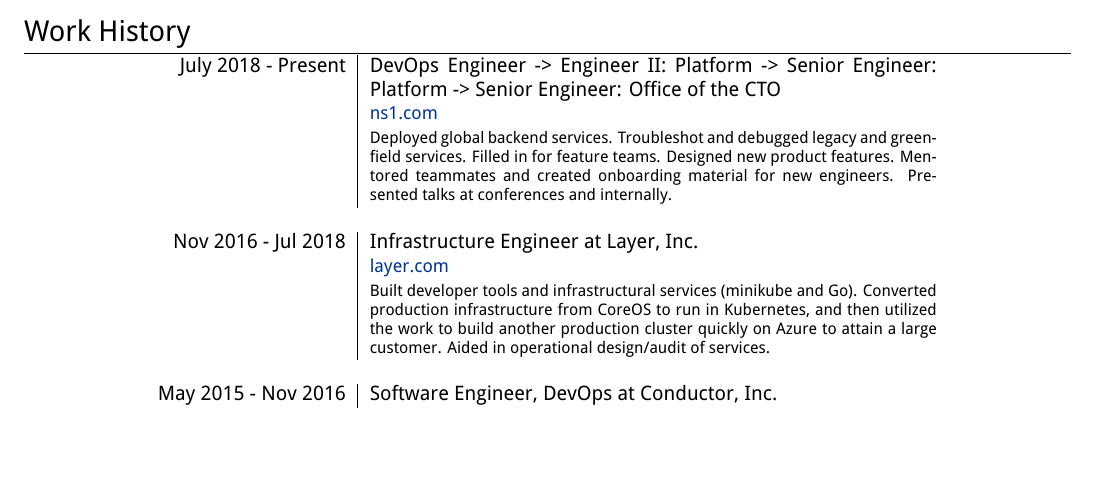
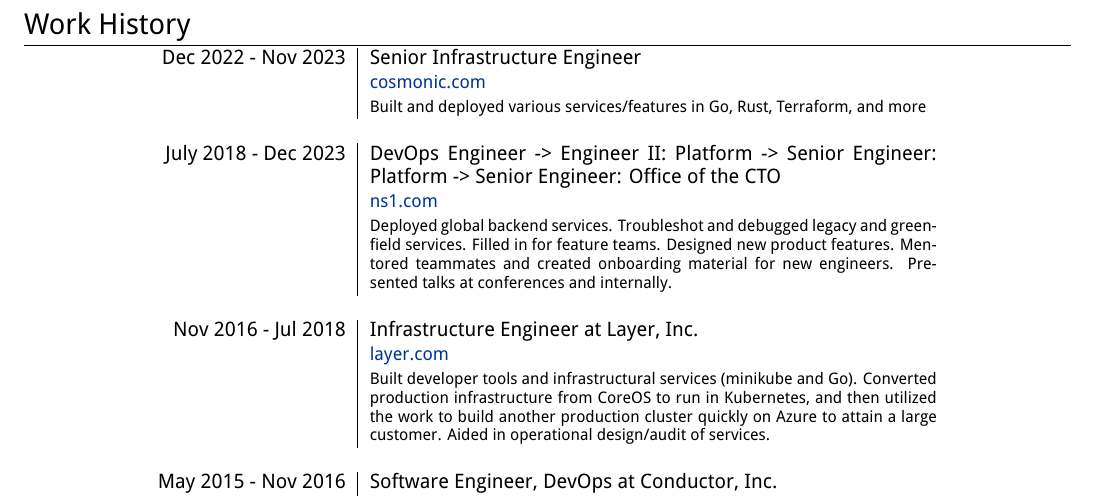
Before and after one commit to pgray/CV, a LaTeX CV (PGCV.tex): part of page 1 of 2 before the commit and part of page 2 of 2 after it, cut so that both start at the same text, the shorter picture padded with empty space. Compiled offline with XeLaTeX.

Commit message:
update cosmonic

```diff
--- a/PGCV.tex
+++ b/PGCV.tex
@@ -29,7 +29,12 @@
 
 \section{Work History}
 \begin{tabular}{r|p{10cm}}
-\textsc{July 2018 - Present} & {DevOps Engineer -> Engineer II: Platform -> Senior Engineer: Platform -> Senior Engineer: Office of the CTO}\\
+\textsc{Dec 2022 - Nov 2023} & {Senior Infrastructure Engineer}\\
+&\small\emph{\href{https://cosmonic.com}{cosmonic.com}}\\
+&\footnotesize{Built and deployed various services/features in Go, Rust, Terraform, and more}\\
+
+\multicolumn{2}{c}{}\\
+\textsc{July 2018 - Dec 2023} & {DevOps Engineer -> Engineer II: Platform -> Senior Engineer: Platform -> Senior Engineer: Office of the CTO}\\
 &\small\emph{\href{https://ns1.com}{ns1.com}}\\
 &\footnotesize{Deployed global backend services. Troubleshot and debugged legacy and greenfield services. Filled in for feature teams. Designed new product features. Mentored teammates and created onboarding material for new engineers. Presented talks at conferences and internally.}\\
 
```
